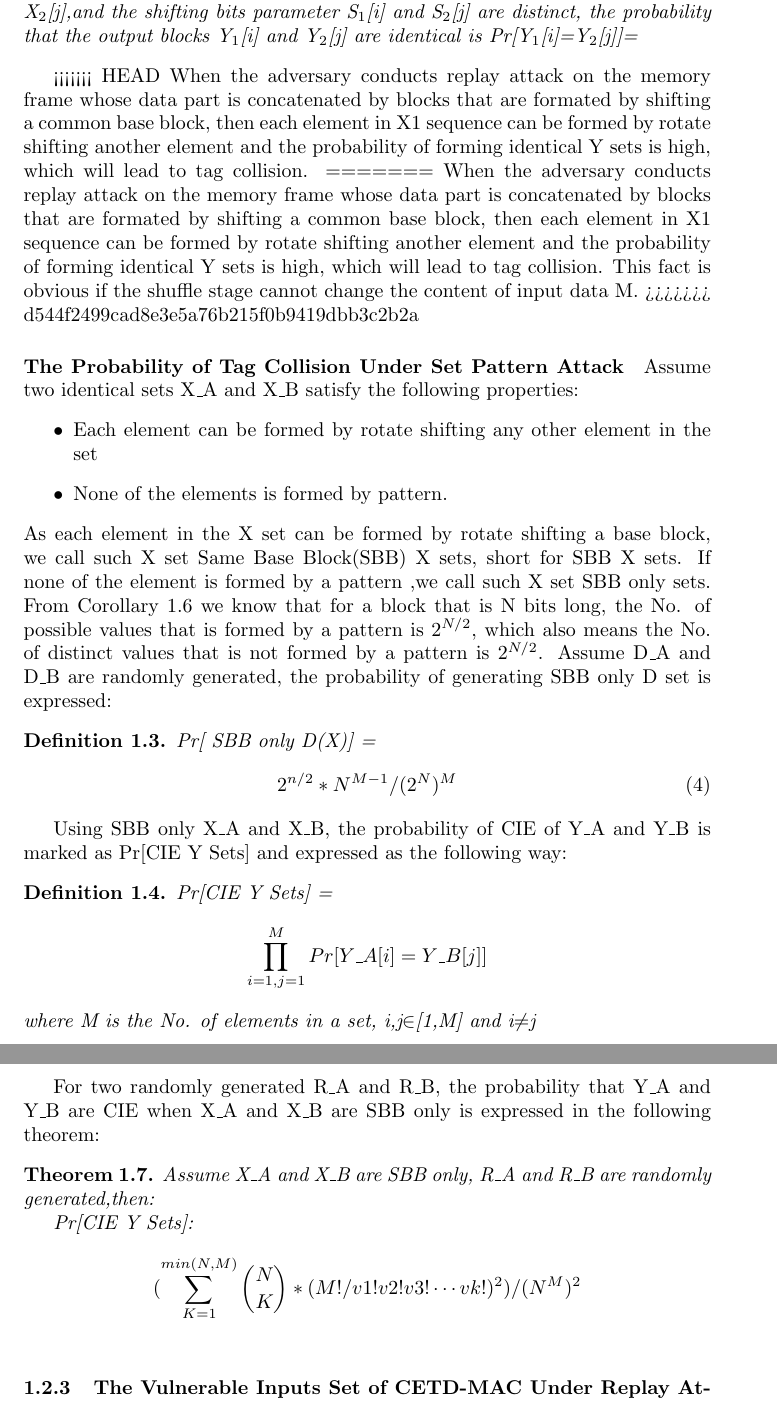
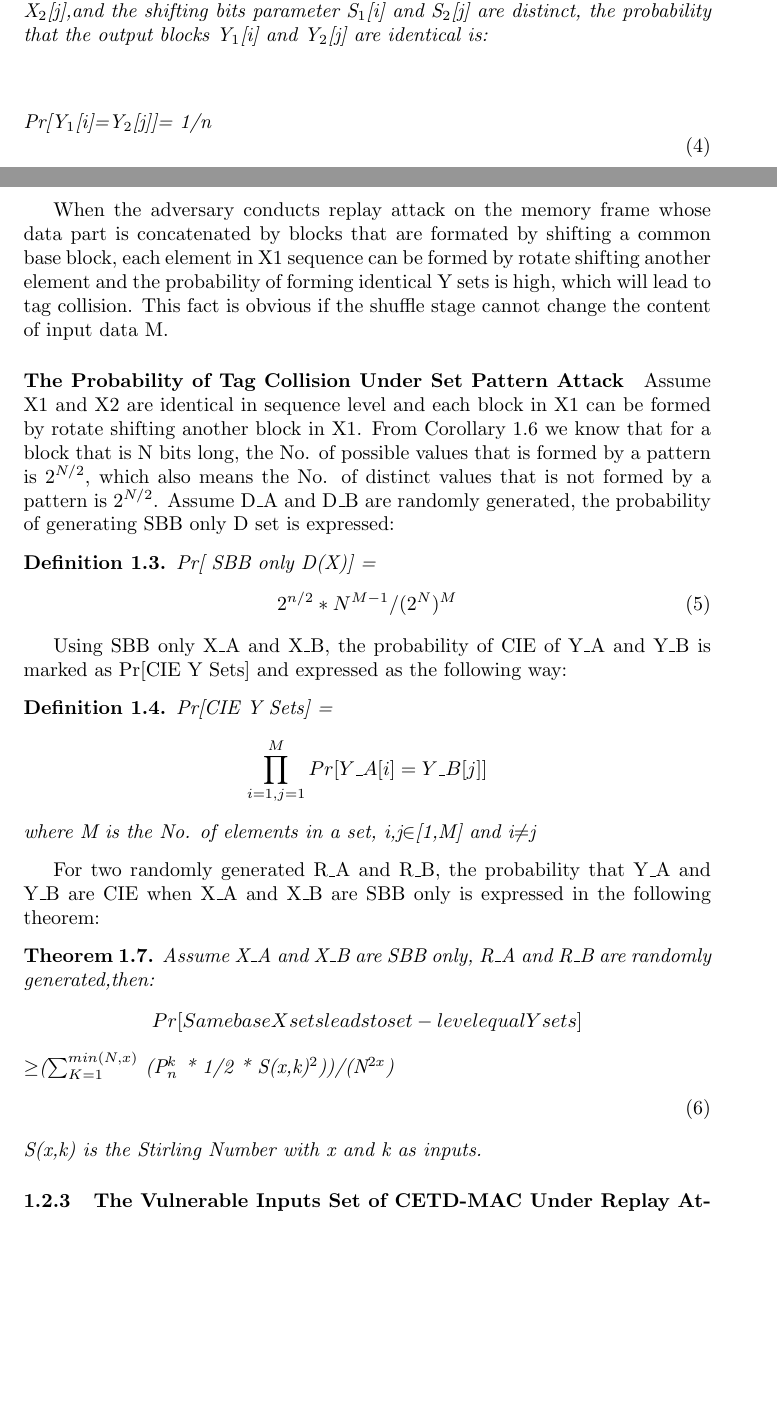
Before and after one commit to active52004/approach_draft, a LaTeX document (approach_draft.tex): two parts of pages 9 and 10 of 13 before the commit and two parts of pages 8 and 9 of 14 after it, joined at a grey line, cut so that both start at the same text, the shorter picture padded with empty space. Compiled offline with pdfLaTeX.

Commit message:
approach draft updated

```diff
--- a/approach_draft.tex
+++ b/approach_draft.tex
@@ -282,27 +289,21 @@ Then Y$_1$[i] and Y$_2$[j] can be identical if and only if X$_1$[i] can be forme
 \end{theorem}
 Based on Theorem $\ref{set-pattern}$, we got the following corollary:
 \begin{corollary}
-For the rotate shifting stage, when the distinct input blocks X$_1$[i] and X$_2$[j] have the property that X$_1$[i] can be formed by rotate shifting X$_2$[j],and the shifting bits parameter S$_1$[i] and S$_2$[j] are distinct, the probability that the output blocks Y$_1$[i] and Y$_2$[j] are identical is Pr[Y$_1$[i]=Y$_2$[j]]=
+For the rotate shifting stage, when the distinct input blocks X$_1$[i] and X$_2$[j] have the property that X$_1$[i] can be formed by rotate shifting X$_2$[j],and the shifting bits parameter S$_1$[i] and S$_2$[j] are distinct, the probability that the output blocks Y$_1$[i] and Y$_2$[j] are identical is:
+\begin{equation}
+$$Pr[Y$_1$[i]=Y$_2$[j]]= 1/n$$
+\end{equation}
 \label{set-pattern-cor}
 \end{corollary}
-<<<<<<< HEAD
-When the adversary conducts replay attack on the memory frame whose data part is concatenated by blocks that are formated by shifting a common base block, then each element in X1 sequence can be formed by rotate shifting another element and the probability of forming identical Y sets is high, which will lead to tag collision.
-=======
  When the adversary conducts replay attack on the memory frame whose data part
 is concatenated by blocks that are formated by shifting a common base block,
-then each element in X1 sequence can be formed by rotate shifting another
+each element in X1 sequence can be formed by rotate shifting another
 element and the probability of forming identical Y sets is high, which will lead
 to tag collision. This fact is obvious if the shuffle stage cannot change the
 content of input data M.
->>>>>>> d544f2499cad8e3e5a76b215f0b9419dbb3c2b2a
 
 \paragraph{The Probability of Tag Collision Under Set Pattern Attack}
-Assume two identical sets X\_A and X\_B satisfy the following properties:
-\begin{itemize}
-	\item Each element can be formed by rotate shifting any other element in the set
-	\item None of the elements is formed by pattern.
-\end{itemize}
-As each element in the X set can be formed by rotate shifting a base block, we call such X set Same Base Block(SBB) X sets, short for SBB X sets. If none of the element is formed by a pattern ,we call such X set SBB only sets.
+Assume X1 and X2 are identical in sequence level and each block in X1 can be formed by rotate shifting another block in X1.
 From Corollary $\ref{set-pattern-cor}$ we know that for a block that is N bits long, the No. of possible values that is formed by a pattern is 2$^{N/2}$, which also means the No. of distinct values that is not formed by a pattern is 2$^{N/2}$. Assume D\_A and D\_B are randomly generated, the probability of generating SBB only D set is expressed:
 \begin{defination}
 Pr[ SBB only D(X)] =
@@ -317,13 +318,18 @@ Pr[CIE Y Sets] = $$\prod_{i=1,j=1}^M Pr[Y\_A[i] = Y\_B[j]]$$ where M is the No.
 \end{defination}
 
 For two randomly generated R\_A and R\_B, the probability that Y\_A and Y\_B are CIE when X\_A and X\_B are SBB only is expressed in the following theorem:
+%theorem, prob of set-level equal Y if X are same base blocks
 \begin{theorem}
 Assume X\_A and X\_B are SBB only, R\_A and R\_B are randomly generated,then:
+\begin{equation}
+	 Pr[Same base X sets leads to set-level equal Y sets] $$$\geq$($\sum_{K=1}^{min(N,x)}$ (P$_n^k$ * 1/2 * S(x,k)$^2$))/(N$^{2x}$)$$
+\end{equation}
+S(x,k) is the Stirling Number with x and k as inputs.
 
-Pr[CIE Y Sets]:
-\begin{displaymath}
-(\sum_{K=1}^{min(N,M)} \binom{N}{K} * (M!/v1!v2!v3! \cdots vk!) ^ 2 )/(N^M)^2
-\end{displaymath}
+%Pr[CIE Y Sets]:
+%\begin{displaymath}
+%(\sum_{K=1}^{min(N,M)} \binom{N}{K} * (M!/v1!v2!v3! \cdots vk!) ^ 2 )/(N^M)^2
+%\end{displaymath}
 \label{set-prob}
 \end{theorem}
 
```
Also changed, not shown: approach_draft.pdf, approach_draft.tex (59 more changed lines), 2 other files.
